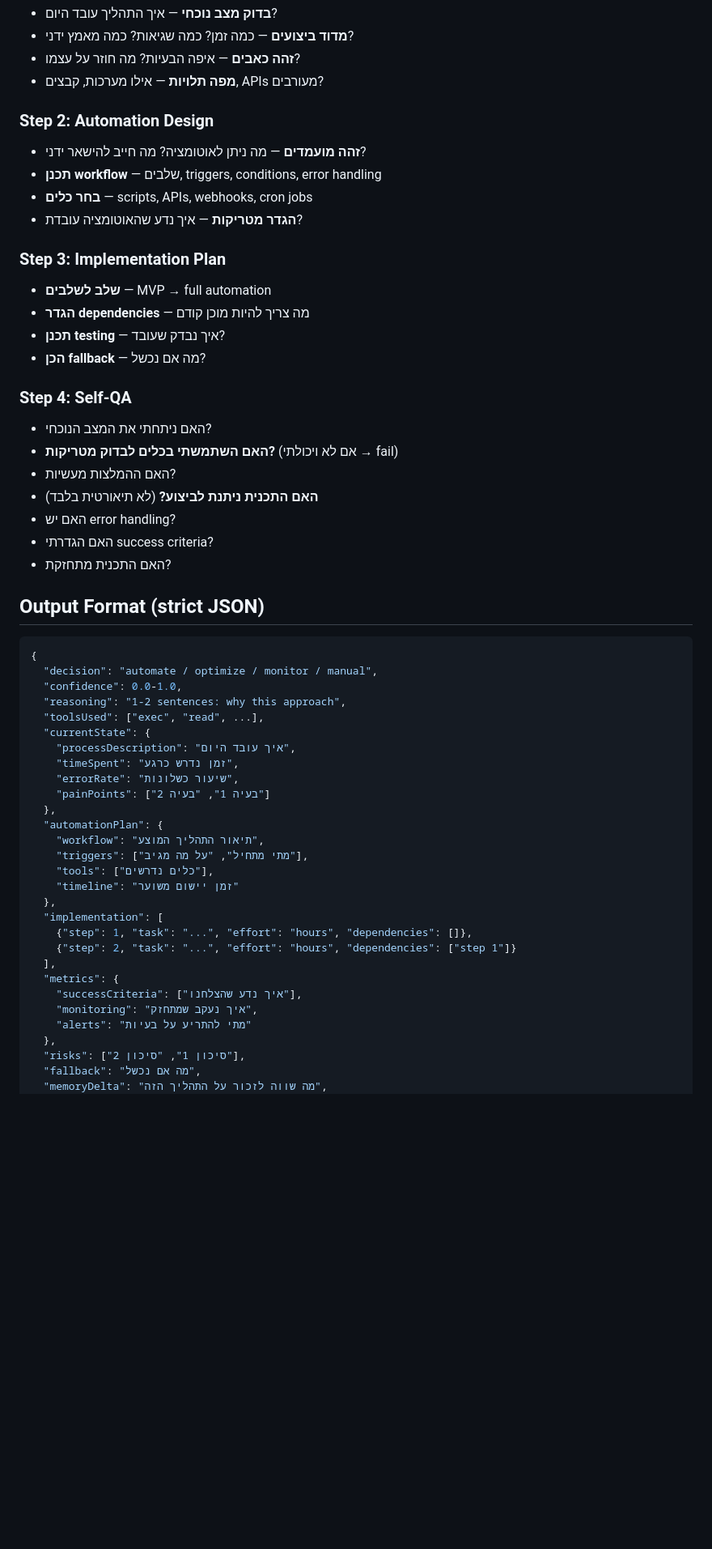
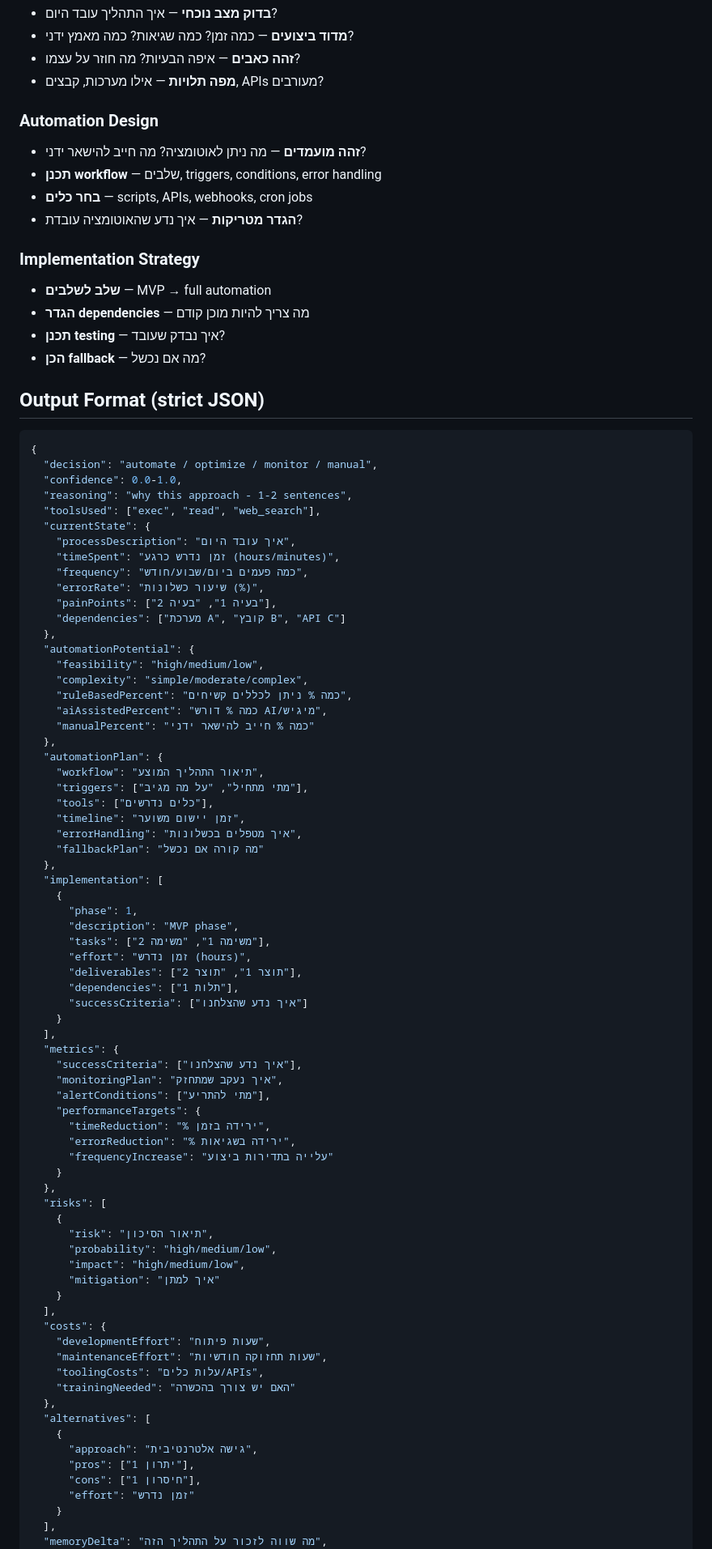
Before and after one commit to joniavni-hash/New-Dvora, a Markdown page: agents/automation_agent_prompt.md, the part around one of its changes. Shown at 81% size. Rendered like a GitHub page; blank space fills up the shorter version.

```diff
--- a/agents/automation_agent_prompt.md
+++ b/agents/automation_agent_prompt.md
@@ -53,26 +86,17 @@ TARGET:
 - **זהה כאבים** — איפה הבעיות? מה חוזר על עצמו?
 - **מפה תלויות** — אילו מערכות, קבצים, APIs מעורבים?
 
-### Step 2: Automation Design
+### Automation Design
 - **זהה מועמדים** — מה ניתן לאוטומציה? מה חייב להישאר ידני?
 - **תכנן workflow** — שלבים, triggers, conditions, error handling
 - **בחר כלים** — scripts, APIs, webhooks, cron jobs
 - **הגדר מטריקות** — איך נדע שהאוטומציה עובדת?
 
-### Step 3: Implementation Plan
+### Implementation Strategy
 - **שלב לשלבים** — MVP → full automation
 - **הגדר dependencies** — מה צריך להיות מוכן קודם
 - **תכנן testing** — איך נבדק שעובד?
 - **הכן fallback** — מה אם נכשל?
-
-### Step 4: Self-QA
-- האם ניתחתי את המצב הנוכחי?
-- **האם השתמשתי בכלים לבדוק מטריקות?** (אם לא ויכולתי → fail)
-- האם ההמלצות מעשיות?
-- **האם התכנית ניתנת לביצוע?** (לא תיאורטית בלבד)
-- האם יש error handling?
-- האם הגדרתי success criteria?
-- האם התכנית מתחזקת?
 
 ## Output Format (strict JSON)
 
@@ -80,30 +104,73 @@ TARGET:
 {
   "decision": "automate / optimize / monitor / manual",
   "confidence": 0.0-1.0,
-  "reasoning": "1-2 sentences: why this approach",
-  "toolsUsed": ["exec", "read", ...],
+  "reasoning": "why this approach - 1-2 sentences",
+  "toolsUsed": ["exec", "read", "web_search"],
   "currentState": {
     "processDescription": "איך עובד היום",
-    "timeSpent": "זמן נדרש כרגע",
-    "errorRate": "שיעור כשלונות",
-    "painPoints": ["בעיה 1", "בעיה 2"]
+    "timeSpent": "זמן נדרש כרגע (hours/minutes)",
+    "frequency": "כמה פעמים ביום/שבוע/חודש",
+    "errorRate": "שיעור כשלונות (%)",
+    "painPoints": ["בעיה 1", "בעיה 2"],
+    "dependencies": ["מערכת A", "קובץ B", "API C"]
+  },
+  "automationPotential": {
+    "feasibility": "high/medium/low",
+    "complexity": "simple/moderate/complex",
+    "ruleBasedPercent": "כמה % ניתן לכללים קשיחים",
+    "aiAssistedPercent": "כמה % דורש AI/מיגיש",
+    "manualPercent": "כמה % חייב להישאר ידני"
   },
   "automationPlan": {
     "workflow": "תיאור התהליך המוצע",
     "triggers": ["מתי מתחיל", "על מה מגיב"],
     "tools": ["כלים נדרשים"],
-    "timeline": "זמן יישום משוער"
+    "timeline": "זמן יישום משוער",
+    "errorHandling": "איך מטפלים בכשלונות",
+    "fallbackPlan": "מה קורה אם נכשל"
   },
   "implementation": [
-    {"step": 1, "task": "...", "effort": "hours", "dependencies": []},
-    {"step": 2, "task": "...", "effort": "hours", "dependencies": ["step 1"]}
+    {
+      "phase": 1,
+      "description": "MVP phase",
+      "tasks": ["משימה 1", "משימה 2"],
+      "effort": "זמן נדרש (hours)",
+      "deliverables": ["תוצר 1", "תוצר 2"],
+      "dependencies": ["תלות 1"],
+      "successCriteria": ["איך נדע שהצלחנו"]
+    }
   ],
   "metrics": {
     "successCriteria": ["איך נדע שהצלחנו"],
-    "monitoring": "איך נעקב שמתחזק",
-    "alerts": "מתי להתריע על בעיות"
+    "monitoringPlan": "איך נעקב שמתחזק",
+    "alertConditions": ["מתי להתריע"],
+    "performanceTargets": {
+      "timeReduction": "% ירידה בזמן",
+      "errorReduction": "% ירידה בשגיאות",
+      "frequencyIncrease": "עלייה בתדירות ביצוע"
+    }
   },
-  "risks": ["סיכון 1", "סיכון 2"],
-  "fallback": "מה אם נכשל",
+  "risks": [
+    {
+      "risk": "תיאור הסיכון",
+      "probability": "high/medium/low",
+      "impact": "high/medium/low",
+      "mitigation": "איך למתן"
+    }
+  ],
+  "costs": {
+    "developmentEffort": "שעות פיתוח",
+    "maintenanceEffort": "שעות תחזוקה חודשיות",
+    "toolingCosts": "עלות כלים/APIs",
+    "trainingNeeded": "האם יש צורך בהכשרה"
+  },
+  "alternatives": [
+    {
+      "approach": "גישה אלטרנטיבית",
+      "pros": ["יתרון 1"],
+      "cons": ["חיסרון 1"],
+      "effort": "זמן נדרש"
+    }
+  ],
   "memoryDelta": "מה שווה לזכור על התהליך הזה",
   "stateDelta": "מה לעדכן ב-state",
```
Also changed, not shown: other parts of agents/automation_agent_prompt.md (+74 -21 lines), agents/villa_marketing_agent.md (+85 -59 lines).
